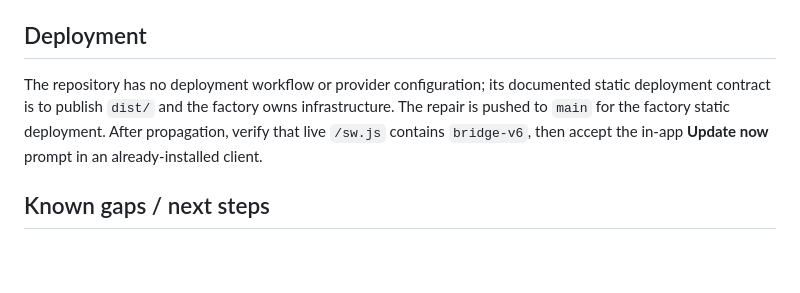
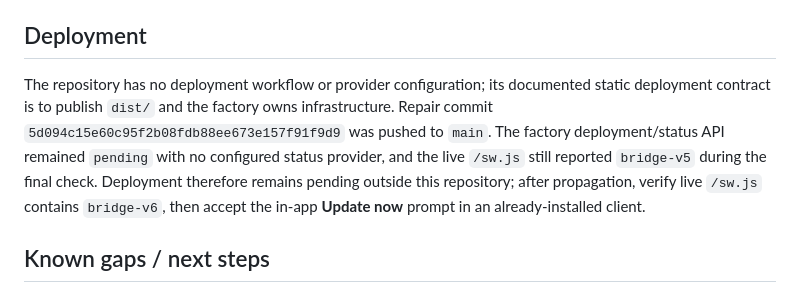
Before and after one commit to B-Divyesh/sf-solo-practice-bridge, a Markdown page: .factory/handoff.md, the part around the change. GitHub-like rendering; blank space fills up the shorter version.

Commit message:
docs: record repair deployment status

```diff
--- a/.factory/handoff.md
+++ b/.factory/handoff.md
@@ -39,7 +39,7 @@ Additional local production-preview checks passed:
 
 ## Deployment
 
-The repository has no deployment workflow or provider configuration; its documented static deployment contract is to publish `dist/` and the factory owns infrastructure. The repair is pushed to `main` for the factory static deployment. After propagation, verify that live `/sw.js` contains `bridge-v6`, then accept the in-app **Update now** prompt in an already-installed client.
+The repository has no deployment workflow or provider configuration; its documented static deployment contract is to publish `dist/` and the factory owns infrastructure. Repair commit `5d094c15e60c95f2b08fdb88ee673e157f91f9d9` was pushed to `main`. The factory deployment/status API remained `pending` with no configured status provider, and the live `/sw.js` still reported `bridge-v5` during the final check. Deployment therefore remains pending outside this repository; after propagation, verify live `/sw.js` contains `bridge-v6`, then accept the in-app **Update now** prompt in an already-installed client.
 
 ## Known gaps / next steps
 
```
